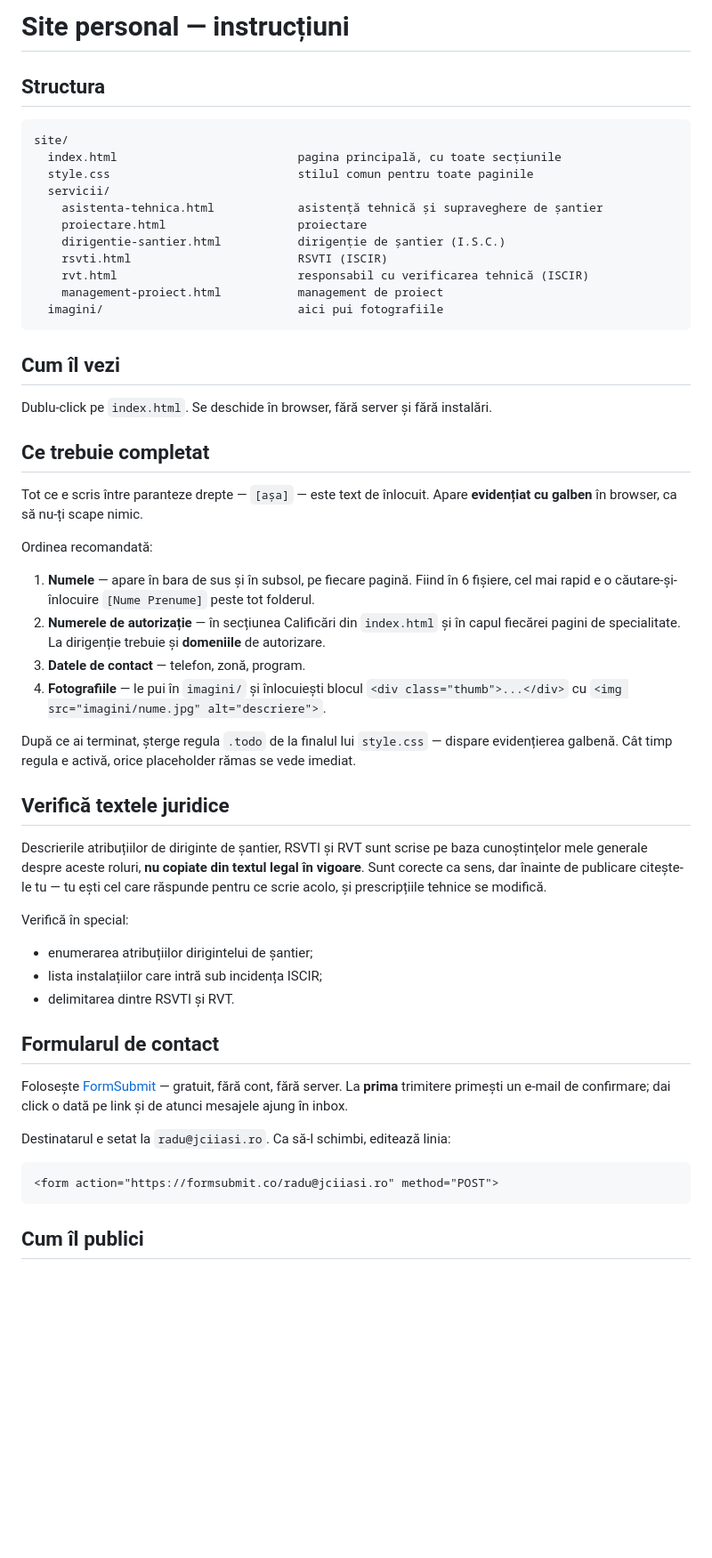
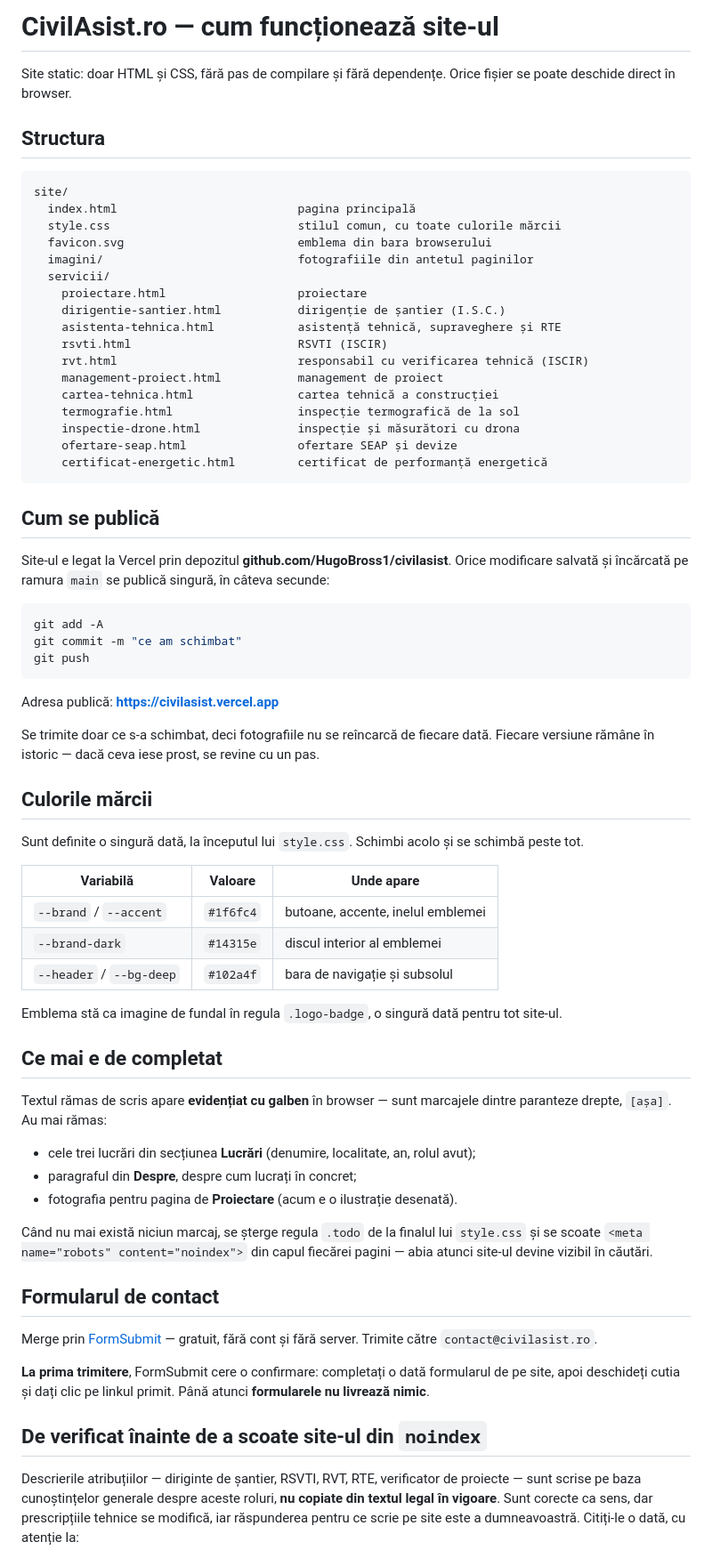
Before and after one commit to HugoBross1/civilasist, a Markdown page: CITESTE-MA.md, the part around one of its changes. Shown at 89% size. Drawn GitHub-style; blank space fills up the shorter version.

Commit message:
Actualizeaza instructiunile pentru noua asezare
Descriau situatia veche: sase pagini, alt nume, alta adresa de e-mail si
publicare manuala. Acum descriu cele unsprezece pagini, culorile marcii,
publicarea automata prin git si ce mai ramane de verificat inainte de
scoaterea din noindex.

Co-Authored-By: Claude Opus 5 <noreply@anthropic.com>

````diff
--- a/CITESTE-MA.md
+++ b/CITESTE-MA.md
@@ -1,66 +1,83 @@
-# Site personal — instrucțiuni
+# CivilAsist.ro — cum funcționează site-ul
+
+Site static: doar HTML și CSS, fără pas de compilare și fără dependențe. Orice fișier se poate
+deschide direct în browser.
 
 ## Structura
 
 ```
 site/
-  index.html                          pagina principală, cu toate secțiunile
-  style.css                           stilul comun pentru toate paginile
+  index.html                          pagina principală
+  style.css                           stilul comun, cu toate culorile mărcii
+  favicon.svg                         emblema din bara browserului
+  imagini/                            fotografiile din antetul paginilor
   servicii/
-    asistenta-tehnica.html            asistență tehnică și supraveghere de șantier
     proiectare.html                   proiectare
     dirigentie-santier.html           dirigenție de șantier (I.S.C.)
+    asistenta-tehnica.html            asistență tehnică, supraveghere și RTE
     rsvti.html                        RSVTI (ISCIR)
     rvt.html                          responsabil cu verificarea tehnică (ISCIR)
     management-proiect.html           management de proiect
-  imagini/                            aici pui fotografiile
+    cartea-tehnica.html               cartea tehnică a construcției
+    termografie.html                  inspecție termografică de la sol
+    inspectie-drone.html              inspecție și măsurători cu drona
+    ofertare-seap.html                ofertare SEAP și devize
+    certificat-energetic.html         certificat de performanță energetică
 ```
 
-## Cum îl vezi
+## Cum se publică
 
-Dublu-click pe `index.html`. Se deschide în browser, fără server și fără instalări.
+Site-ul e legat la Vercel prin depozitul **github.com/HugoBross1/civilasist**.
+Orice modificare salvată și încărcată pe ramura `main` se publică singură, în câteva secunde:
 
-## Ce trebuie completat
+```bash
+git add -A
+git commit -m "ce am schimbat"
+git push
+```
 
-Tot ce e scris între paranteze drepte — `[așa]` — este text de înlocuit. Apare **evidențiat cu
-galben** în browser, ca să nu-ți scape nimic.
+Adresa publică: **https://civilasist.vercel.app**
 
-Ordinea recomandată:
+Se trimite doar ce s-a schimbat, deci fotografiile nu se reîncarcă de fiecare dată. Fiecare
+versiune rămâne în istoric — dacă ceva iese prost, se revine cu un pas.
 
-1. **Numele** — apare în bara de sus și în subsol, pe fiecare pagină. Fiind în 6 fișiere, cel mai
-   rapid e o căutare-și-înlocuire `[Nume Prenume]` peste tot folderul.
-2. **Numerele de autorizație** — în secțiunea Calificări din `index.html` și în capul fiecărei
-   pagini de specialitate. La dirigenție trebuie și **domeniile** de autorizare.
-3. **Datele de contact** — telefon, zonă, program.
-4. **Fotografiile** — le pui în `imagini/` și înlocuiești blocul
-   `<div class="thumb">...</div>` cu `<img src="imagini/nume.jpg" alt="descriere">`.
+## Culorile mărcii
 
-După ce ai terminat, șterge regula `.todo` de la finalul lui `style.css` — dispare evidențierea
-galbenă. Cât timp regula e activă, orice placeholder rămas se vede imediat.
+Sunt definite o singură dată, la începutul lui `style.css`. Schimbi acolo și se schimbă peste tot.
 
-## Verifică textele juridice
+| Variabilă | Valoare | Unde apare |
+|---|---|---|
+| `--brand` / `--accent` | `#1f6fc4` | butoane, accente, inelul emblemei |
+| `--brand-dark` | `#14315e` | discul interior al emblemei |
+| `--header` / `--bg-deep` | `#102a4f` | bara de navigație și subsolul |
 
-Descrierile atribuțiilor de diriginte de șantier, RSVTI și RVT sunt scrise pe baza cunoștințelor
-mele generale despre aceste roluri, **nu copiate din textul legal în vigoare**. Sunt corecte ca
-sens, dar înainte de publicare citește-le tu — tu ești cel care răspunde pentru ce scrie acolo, și
-prescripțiile tehnice se modifică.
+Emblema stă ca imagine de fundal în regula `.logo-badge`, o singură dată pentru tot site-ul.
 
-Verifică în special:
-- enumerarea atribuțiilor dirigintelui de șantier;
-- lista instalațiilor care intră sub incidența ISCIR;
-- delimitarea dintre RSVTI și RVT.
+## Ce mai e de completat
+
+Textul rămas de scris apare **evidențiat cu galben** în browser — sunt marcajele dintre paranteze
+drepte, `[așa]`. Au mai rămas:
+
+- cele trei lucrări din secțiunea **Lucrări** (denumire, localitate, an, rolul avut);
+- paragraful din **Despre**, despre cum lucrați în concret;
+- fotografia pentru pagina de **Proiectare** (acum e o ilustrație desenată).
+
+Când nu mai există niciun marcaj, se șterge regula `.todo` de la finalul lui `style.css` și se
+scoate `<meta name="robots" content="noindex">` din capul fiecărei pagini — abia atunci site-ul
+devine vizibil în căutări.
 
 ## Formularul de contact
 
-Folosește [FormSubmit](https://formsubmit.co) — gratuit, fără cont, fără server. La **prima**
-trimitere primești un e-mail de confirmare; dai click o dată pe link și de atunci mesajele ajung
-în inbox.
+Merge prin [FormSubmit](https://formsubmit.co) — gratuit, fără cont și fără server. Trimite către
+`contact@civilasist.ro`.
 
-Destinatarul e setat la `radu@jciiasi.ro`. Ca să-l schimbi, editează linia:
+**La prima trimitere**, FormSubmit cere o confirmare: completați o dată formularul de pe site,
+apoi deschideți cutia și dați clic pe linkul primit. Până atunci **formularele nu livrează nimic**.
 
-```html
-<form action="https://formsubmit.co/radu@jciiasi.ro" method="POST">
-```
+## De verificat înainte de a scoate site-ul din `noindex`
 
-## Cum îl publici
+Descrierile atribuțiilor — diriginte de șantier, RSVTI, RVT, RTE, verificator de proiecte — sunt
+scrise pe baza cunoștințelor generale despre aceste roluri, **nu copiate din textul legal în
+vigoare**. Sunt corecte ca sens, dar prescripțiile tehnice se modifică, iar răspunderea pentru ce
+scrie pe site este a dumneavoastră. Citiți-le o dată, cu atenție la:
 
````
Also changed, not shown: other parts of CITESTE-MA.md (+7 -5 lines).
